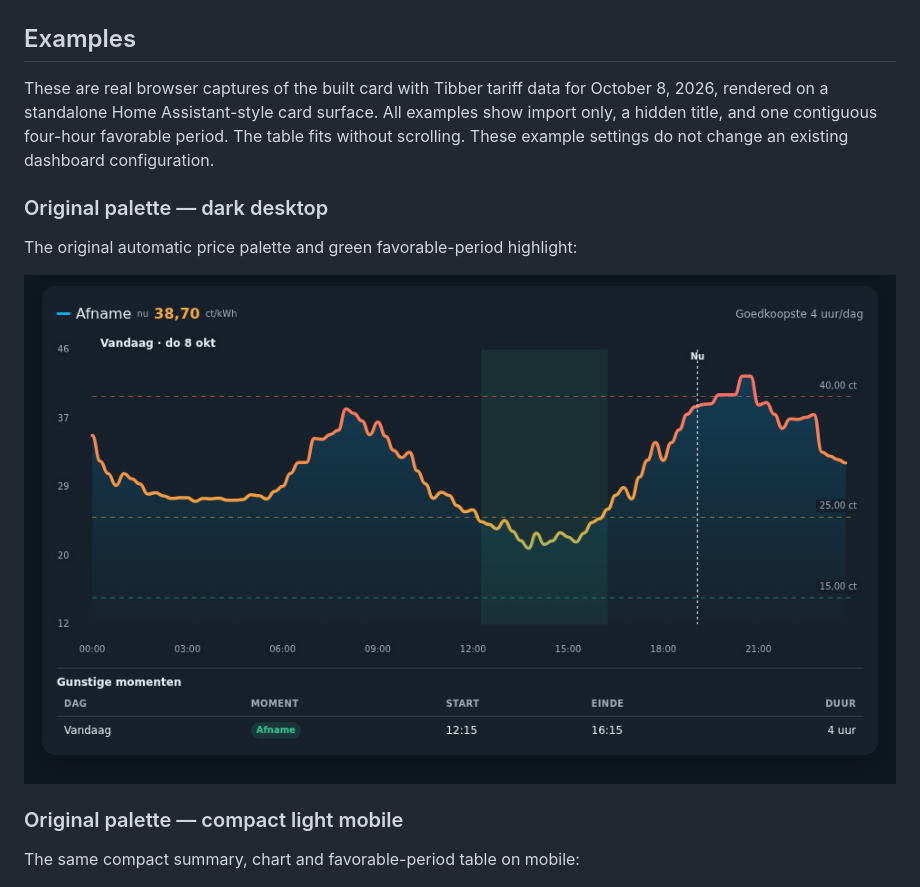
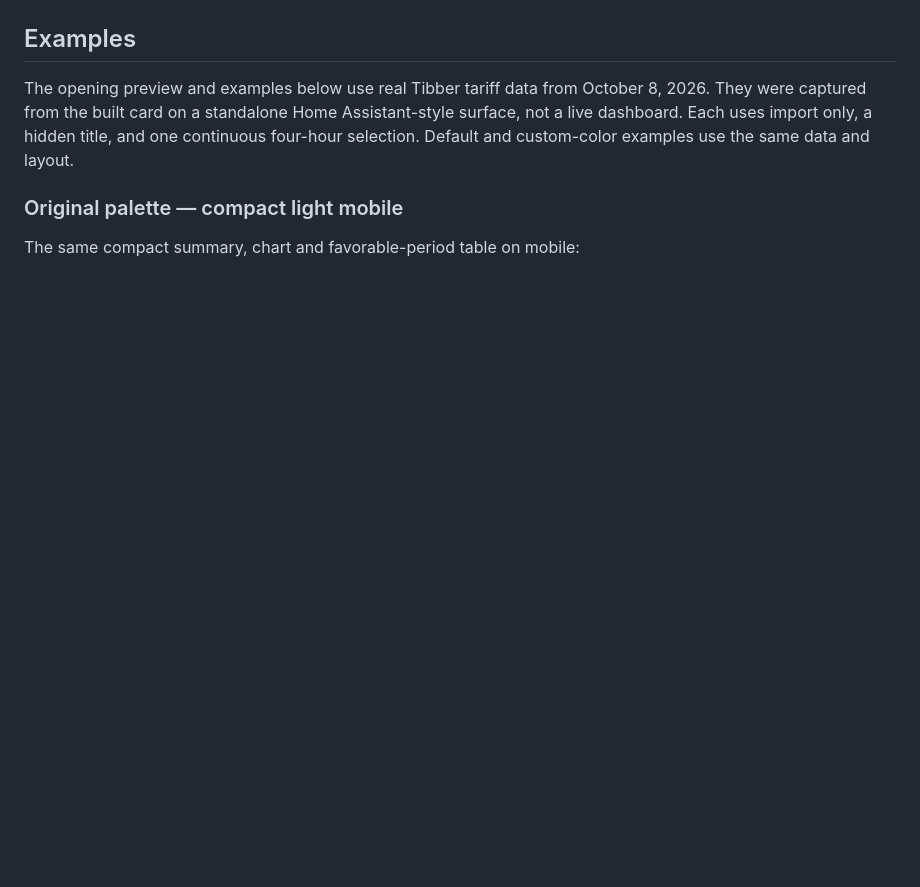
Before and after one commit to hidder11/dynamic-energy-price-card, a Markdown page: README.md, the part around one of its changes. Rendered like a GitHub page; blank space fills up the shorter version.

```diff
--- a/README.md
+++ b/README.md
@@ -34,13 +44,7 @@ Existing configurations remain import-only by default. Export prices come from a
 
 ## Examples
 
-These are real browser captures of the built card with Tibber tariff data for October 8, 2026, rendered on a standalone Home Assistant-style card surface. All examples show import only, a hidden title, and one contiguous four-hour favorable period. The table fits without scrolling. These example settings do not change an existing dashboard configuration.
-
-### Original palette — dark desktop
-
-The original automatic price palette and green favorable-period highlight:
-
-![Original colors and one continuous favorable period on dark desktop](docs/images/revised-default-dark-desktop.png)
+The opening preview and examples below use real Tibber tariff data from October 8, 2026. They were captured from the built card on a standalone Home Assistant-style surface, not a live dashboard. Each uses import only, a hidden title, and one continuous four-hour selection. Default and custom-color examples use the same data and layout.
 
 ### Original palette — compact light mobile
 
```
Also changed, not shown: other parts of README.md (+53 -43 lines).
